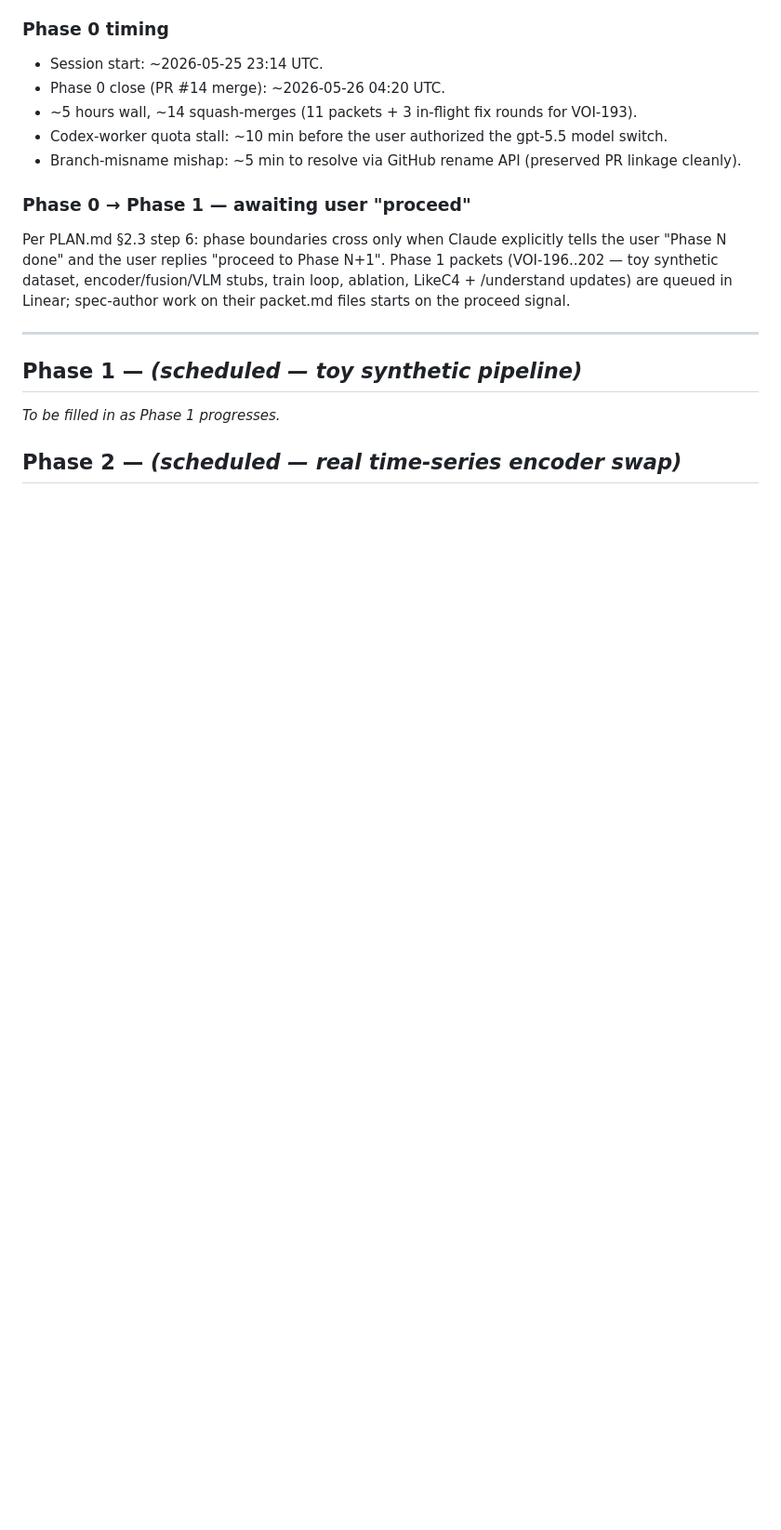
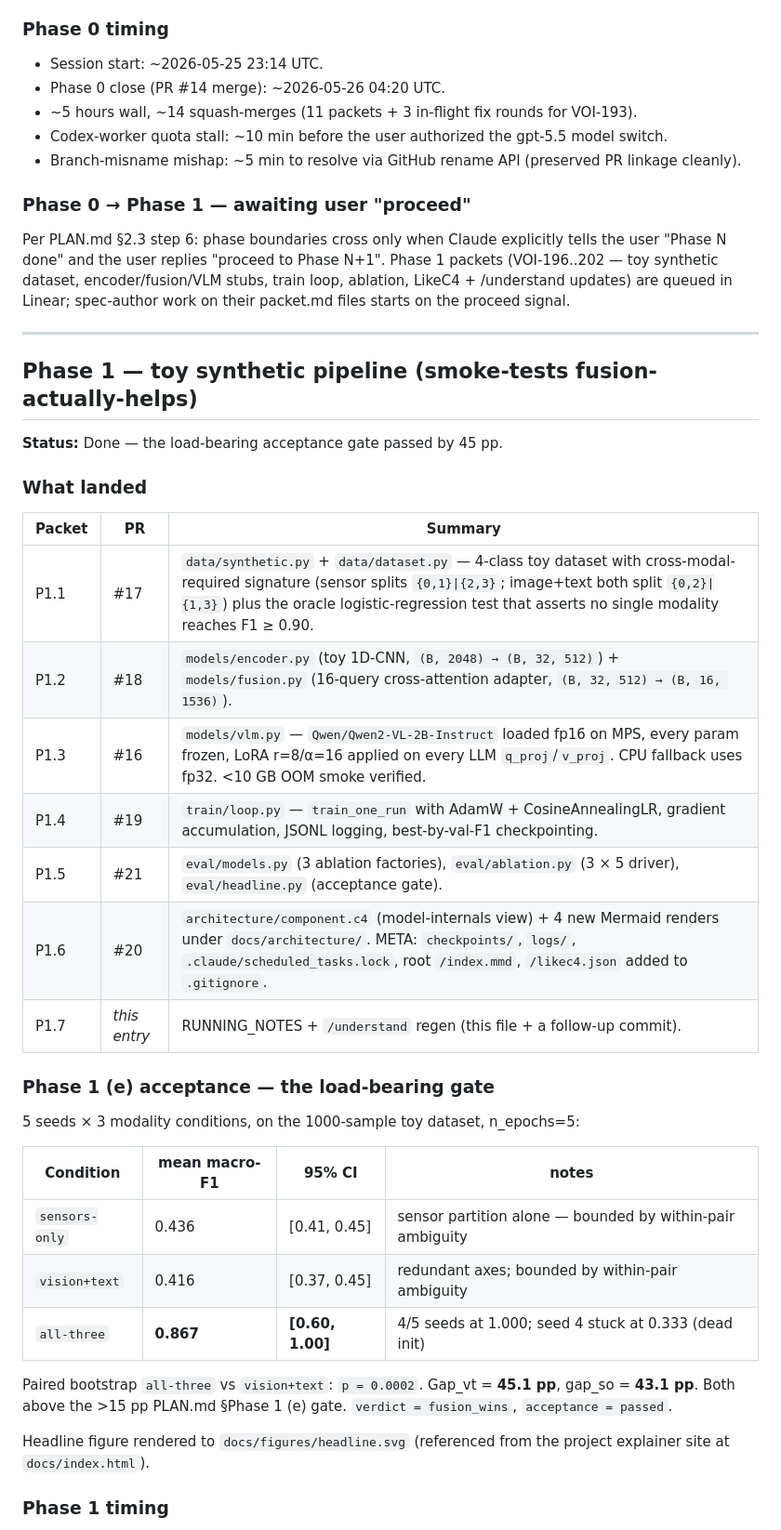
Before and after one commit to VoidAxiom/llava-for-sensors, a Markdown page: RUNNING_NOTES.md, the part around one of its changes. Shown at 93% size. GitHub-like rendering; blank space fills up the shorter version.

Commit message:
docs(RUNNING_NOTES): Phase 1 rollup — toy ablation gate PASSED 45pp
Adds the Phase 1 entry to RUNNING_NOTES.md per PLAN.md §2.3 phase
boundary discipline. Covers:

- What landed across P1.1-P1.6 (one row per packet → PR → summary)
- The load-bearing acceptance gate result table (5 seeds × 3
  conditions): sensors-only 0.436, vision+text 0.416, all-three 0.867,
  paired_p=0.0002, gap_vt=45.1pp, gap_so=43.1pp — verdict fusion_wins
- Phase timing (~13h wall, ~3h ablation)
- Decisions & near-misses: r17 false-positive revert (with the
  transformers source citation that made it a false positive), seed-4
  dead initialization, the toy data's deliberately-redundant
  vision+text axes, and the mid-Phase repo-private flip
- Phase 2 dispatch — VOI-203 (PatchTST) + VOI-204 (LikeC4/understand)
  with specs drafted in .codex-runs/voi-203/ and .codex-runs/voi-204/

Closes VOI-202

Note: /understand graph regen is a follow-up commit (it's a 7-phase,
multi-agent pipeline and lands in a separate PR to keep this commit
focused on the RUNNING_NOTES + Phase 2 spec dispatch).

```diff
--- a/RUNNING_NOTES.md
+++ b/RUNNING_NOTES.md
@@ -106,8 +106,35 @@ Per PLAN.md §2.3 step 6: phase boundaries cross only when Claude explicitly tel
 
 ---
 
-## Phase 1 — _(scheduled — toy synthetic pipeline)_
+## Phase 1 — toy synthetic pipeline (smoke-tests fusion-actually-helps)
 
-_To be filled in as Phase 1 progresses._
+**Status:** Done — the load-bearing acceptance gate passed by 45 pp.
 
-## Phase 2 — _(scheduled — real time-series encoder swap)_
+### What landed
+
+| Packet | PR | Summary |
+|---|---|---|
+| P1.1 | #17 | `data/synthetic.py` + `data/dataset.py` — 4-class toy dataset with cross-modal-required signature (sensor splits `{0,1}\|{2,3}`; image+text both split `{0,2}\|{1,3}`) plus the oracle logistic-regression test that asserts no single modality reaches F1 ≥ 0.90. |
+| P1.2 | #18 | `models/encoder.py` (toy 1D-CNN, `(B, 2048) → (B, 32, 512)`) + `models/fusion.py` (16-query cross-attention adapter, `(B, 32, 512) → (B, 16, 1536)`). |
+| P1.3 | #16 | `models/vlm.py` — `Qwen/Qwen2-VL-2B-Instruct` loaded fp16 on MPS, every param frozen, LoRA r=8/α=16 applied on every LLM `q_proj`/`v_proj`. CPU fallback uses fp32. <10 GB OOM smoke verified. |
+| P1.4 | #19 | `train/loop.py` — `train_one_run` with AdamW + CosineAnnealingLR, gradient accumulation, JSONL logging, best-by-val-F1 checkpointing. |
+| P1.5 | #21 | `eval/models.py` (3 ablation factories), `eval/ablation.py` (3 × 5 driver), `eval/headline.py` (acceptance gate). |
+| P1.6 | #20 | `architecture/component.c4` (model-internals view) + 4 new Mermaid renders under `docs/architecture/`. META: `checkpoints/`, `logs/`, `.claude/scheduled_tasks.lock`, root `/index.mmd`, `/likec4.json` added to `.gitignore`. |
+| P1.7 | _this entry_ | RUNNING_NOTES + `/understand` regen (this file + a follow-up commit). |
+
+### Phase 1 (e) acceptance — the load-bearing gate
+
+5 seeds × 3 modality conditions, on the 1000-sample toy dataset, n_epochs=5:
+
+| Condition | mean macro-F1 | 95% CI | notes |
+|---|---|---|---|
+| `sensors-only` | 0.436 | [0.41, 0.45] | sensor partition alone — bounded by within-pair ambiguity |
+| `vision+text` | 0.416 | [0.37, 0.45] | redundant axes; bounded by within-pair ambiguity |
+| `all-three` | **0.867** | **[0.60, 1.00]** | 4/5 seeds at 1.000; seed 4 stuck at 0.333 (dead init) |
+
+Paired bootstrap `all-three` vs `vision+text`: `p = 0.0002`. Gap_vt = **45.1 pp**, gap_so = **43.1 pp**. Both above the >15 pp PLAN.md §Phase 1 (e) gate. `verdict = fusion_wins`, `acceptance = passed`.
+
+Headline figure rendered to `docs/figures/headline.svg` (referenced from the project explainer site at `docs/index.html`).
+
+### Phase 1 timing
+
```
Also changed, not shown: other parts of RUNNING_NOTES.md (+21 -0 lines).
